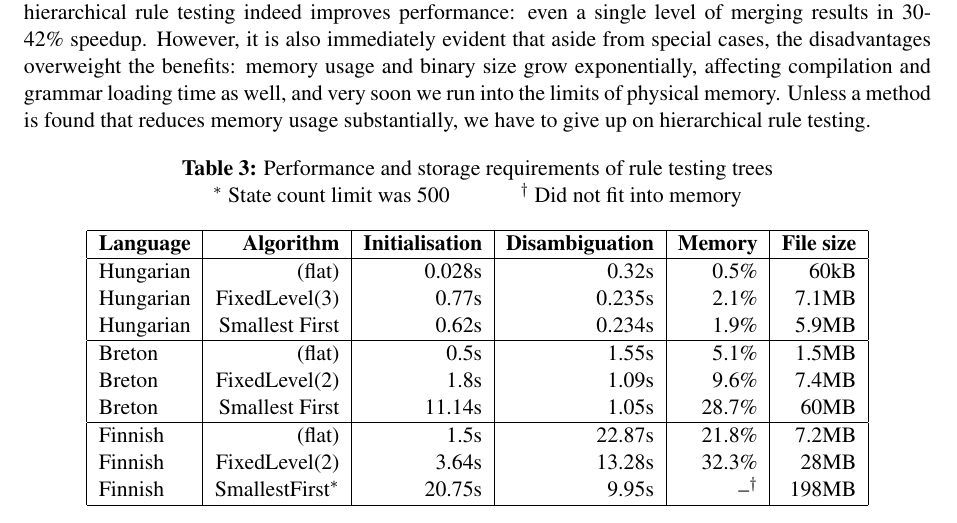
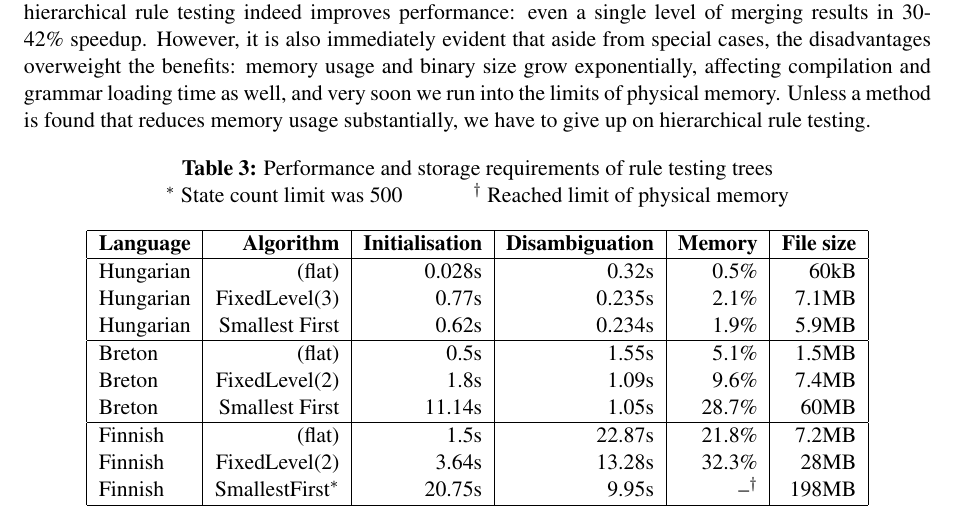
Before and after one commit to DavidNemeskey/fomacg, a LaTeX paper (paper/apertium_cg.tex): part of page 7 of 9, cut so that both start at the same text. Compiled offline with pdfLaTeX.

Commit message:
Fixed daggered comment.
M    paper/apertium_cg.tex


git-svn-id: https://svn.code.sf.net/p/apertium/svn/branches/fomacg@53877 72bbbca6-d526-0410-a7d9-f06f51895060

```diff
--- a/paper/apertium_cg.tex
+++ b/paper/apertium_cg.tex
@@ -570,7 +570,7 @@ testing.
   \centering
   \caption{Performance and storage requirements of rule testing trees\\
            $^\ast$ State count limit was 500\hspace{3em}
-           $^\dagger$ Did not fit into memory}
+           $^\dagger$ Reached limit of physical memory}
   \label{tab:trees}
   \begin{tabular}{ | l | r | r | r | r | r | }
   \hline
```
